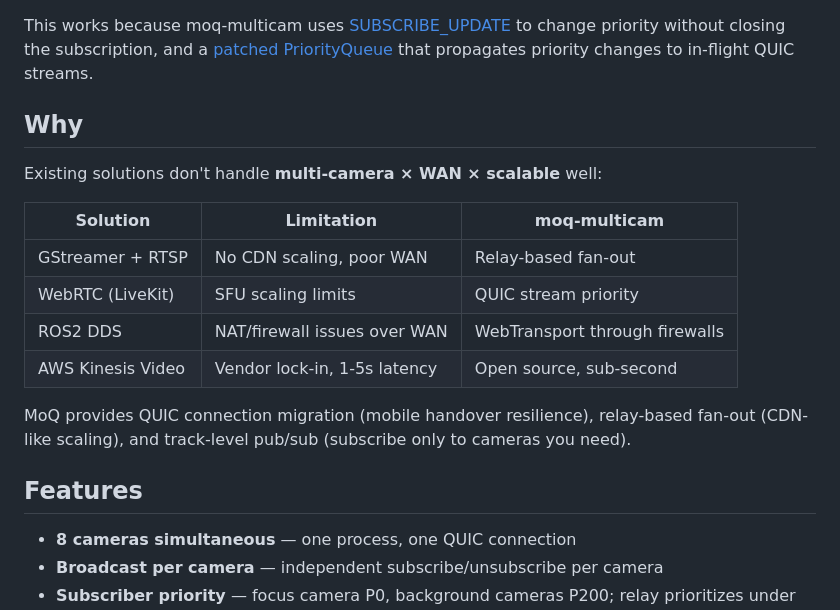
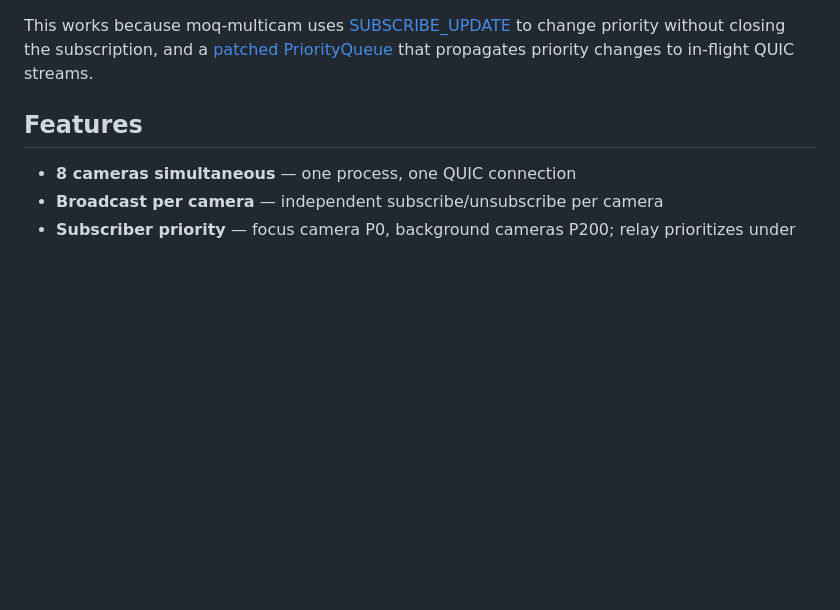
Before and after one commit to metapox/moq-multicam, a Markdown page: README.md, the part around one of its changes. Rendered like a GitHub page; blank space fills up the shorter version.

```diff
--- a/README.md
+++ b/README.md
@@ -22,19 +49,6 @@ Stream 8 cameras to browsers in real-time with sub-second latency, per-camera su
 5. Bandwidth restored — all cameras recover
 
 This works because moq-multicam uses [SUBSCRIBE_UPDATE](https://github.com/moq-dev/moq/issues/1363) to change priority without closing the subscription, and a [patched PriorityQueue](https://github.com/moq-dev/moq/issues/1370) that propagates priority changes to in-flight QUIC streams.
-
-## Why
-
-Existing solutions don't handle **multi-camera × WAN × scalable** well:
-
-| Solution | Limitation | moq-multicam |
-|---|---|---|
-| GStreamer + RTSP | No CDN scaling, poor WAN | Relay-based fan-out |
-| WebRTC (LiveKit) | SFU scaling limits | QUIC stream priority |
-| ROS2 DDS | NAT/firewall issues over WAN | WebTransport through firewalls |
-| AWS Kinesis Video | Vendor lock-in, 1-5s latency | Open source, sub-second |
-
-MoQ provides QUIC connection migration (mobile handover resilience), relay-based fan-out (CDN-like scaling), and track-level pub/sub (subscribe only to cameras you need).
 
 ## Features
 
```
Also changed, not shown: other parts of README.md (+29 -2 lines).
